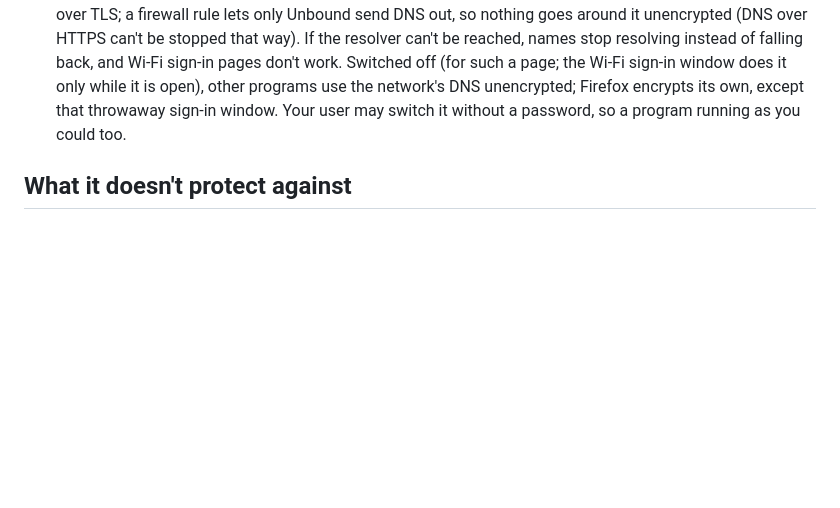
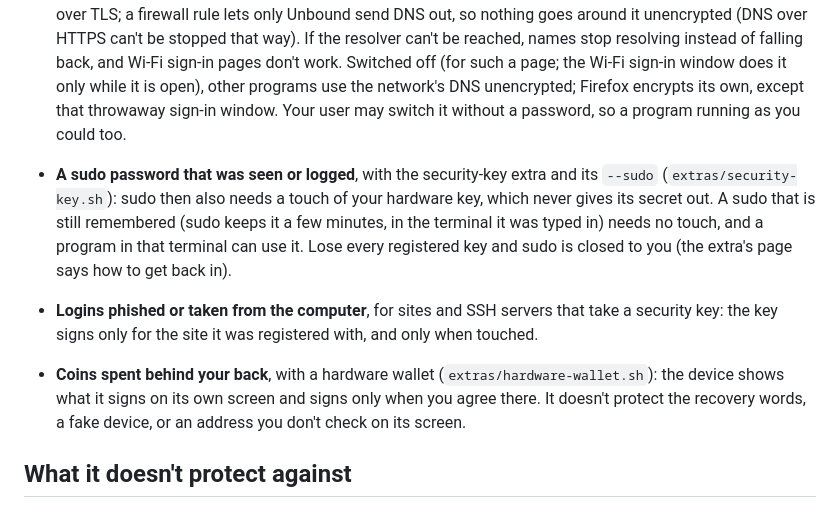
Before and after one commit to cjboon/debsway, a Markdown page: THREAT-MODEL.md, the part around the change. Drawn GitHub-style; blank space fills up the shorter version.

Commit message:
THREAT-MODEL.md: security keys and hardware wallets, with their limits
What the two new extras protect (a seen sudo password, phished logins,
coins spent behind your back) and what they don't: a sudo still remembered
in a terminal needs no touch, losing every key closes sudo, and a hardware
wallet doesn't protect the recovery words, a fake device or an unchecked
address.

Co-Authored-By: Claude Opus 5.5 <noreply@anthropic.com>

```diff
--- a/THREAT-MODEL.md
+++ b/THREAT-MODEL.md
@@ -165,6 +165,21 @@ With the extras:
   encrypts its own, except that throwaway sign-in window. Your user may
   switch it without a password, so a program running as you could too.
 
+- **A sudo password that was seen or logged**, with the security-key extra
+  and its `--sudo` (`extras/security-key.sh`): sudo then also needs a touch
+  of your hardware key, which never gives its secret out. A sudo that is
+  still remembered (sudo keeps it a few minutes, in the terminal it was typed
+  in) needs no touch, and a program in that terminal can use it. Lose every
+  registered key and sudo is closed to you (the extra's page says how to get
+  back in).
+- **Logins phished or taken from the computer**, for sites and SSH servers
+  that take a security key: the key signs only for the site it was registered
+  with, and only when touched.
+- **Coins spent behind your back**, with a hardware wallet
+  (`extras/hardware-wallet.sh`): the device shows what it signs on its own
+  screen and signs only when you agree there. It doesn't protect the
+  recovery words, a fake device, or an address you don't check on its screen.
+
 ## What it doesn't protect against
 
 - **A local network with public addresses.** The firewall rules that keep sandbox
```
